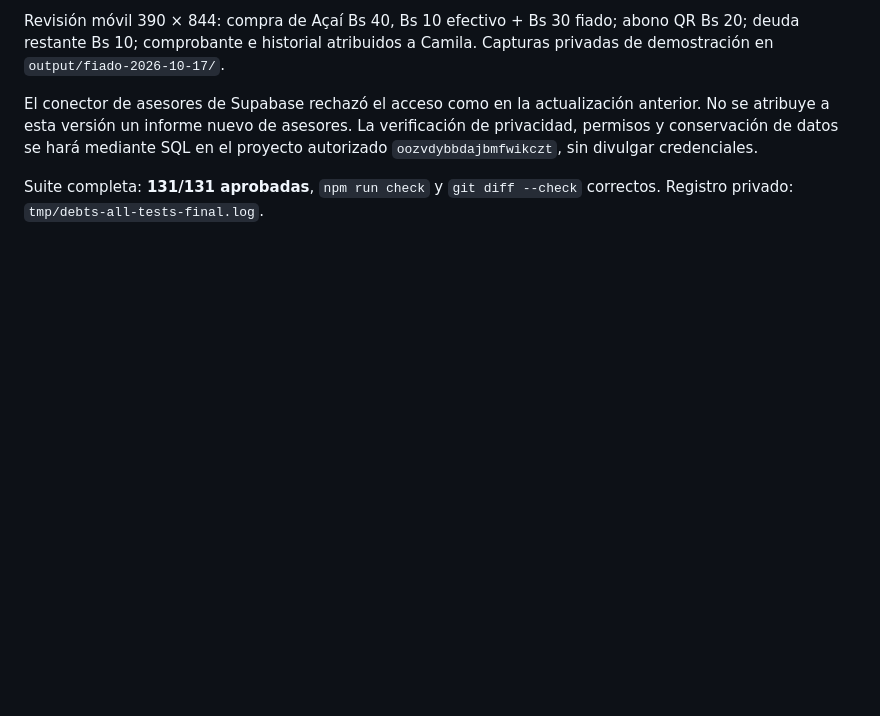
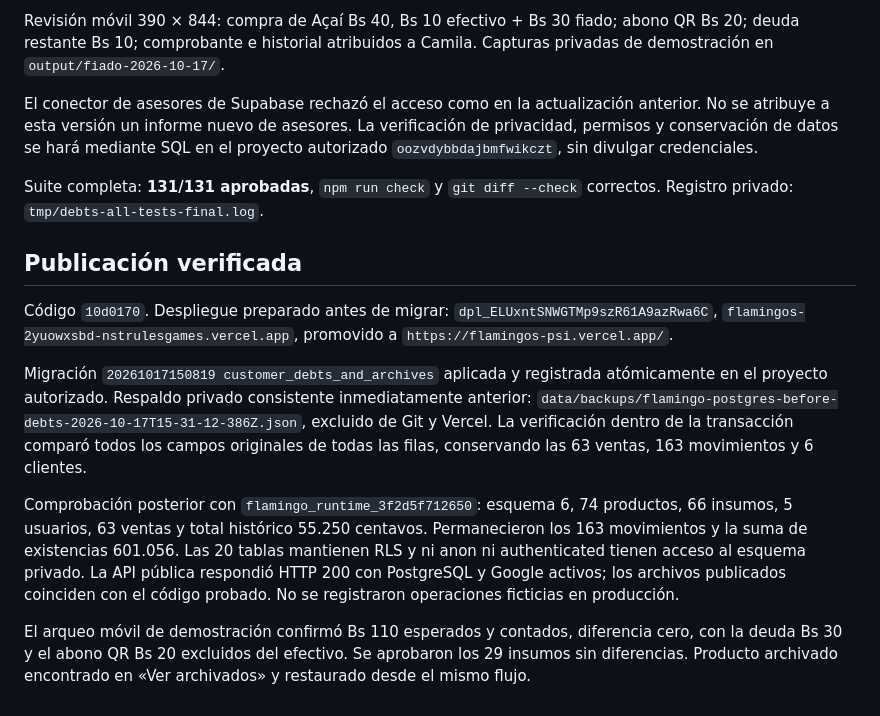
Before and after one commit to nstrulesgames/flamingos, a Markdown page: ACTUALIZACION-FIADO-2026-10-17.md, the part around the change. Drawn GitHub-style; blank space fills up the shorter version.

Commit message:
Document schema 6 publication and fiado verification

```diff
--- a/ACTUALIZACION-FIADO-2026-10-17.md
+++ b/ACTUALIZACION-FIADO-2026-10-17.md
@@ -21,3 +21,13 @@ Revisión móvil 390 × 844: compra de Açaí Bs 40, Bs 10 efectivo + Bs 30 fiad
 El conector de asesores de Supabase rechazó el acceso como en la actualización anterior. No se atribuye a esta versión un informe nuevo de asesores. La verificación de privacidad, permisos y conservación de datos se hará mediante SQL en el proyecto autorizado `oozvdybbdajbmfwikczt`, sin divulgar credenciales.
 
 Suite completa: **131/131 aprobadas**, `npm run check` y `git diff --check` correctos. Registro privado: `tmp/debts-all-tests-final.log`.
+
+## Publicación verificada
+
+Código `10d0170`. Despliegue preparado antes de migrar: `dpl_ELUxntSNWGTMp9szR61A9azRwa6C`, `flamingos-2yuowxsbd-nstrulesgames.vercel.app`, promovido a `https://flamingos-psi.vercel.app/`.
+
+Migración `20261017150819 customer_debts_and_archives` aplicada y registrada atómicamente en el proyecto autorizado. Respaldo privado consistente inmediatamente anterior: `data/backups/flamingo-postgres-before-debts-2026-10-17T15-31-12-386Z.json`, excluido de Git y Vercel. La verificación dentro de la transacción comparó todos los campos originales de todas las filas, conservando las 63 ventas, 163 movimientos y 6 clientes.
+
+Comprobación posterior con `flamingo_runtime_3f2d5f712650`: esquema 6, 74 productos, 66 insumos, 5 usuarios, 63 ventas y total histórico 55.250 centavos. Permanecieron los 163 movimientos y la suma de existencias 601.056. Las 20 tablas mantienen RLS y ni anon ni authenticated tienen acceso al esquema privado. La API pública respondió HTTP 200 con PostgreSQL y Google activos; los archivos publicados coinciden con el código probado. No se registraron operaciones ficticias en producción.
+
+El arqueo móvil de demostración confirmó Bs 110 esperados y contados, diferencia cero, con la deuda Bs 30 y el abono QR Bs 20 excluidos del efectivo. Se aprobaron los 29 insumos sin diferencias. Producto archivado encontrado en «Ver archivados» y restaurado desde el mismo flujo.
```
